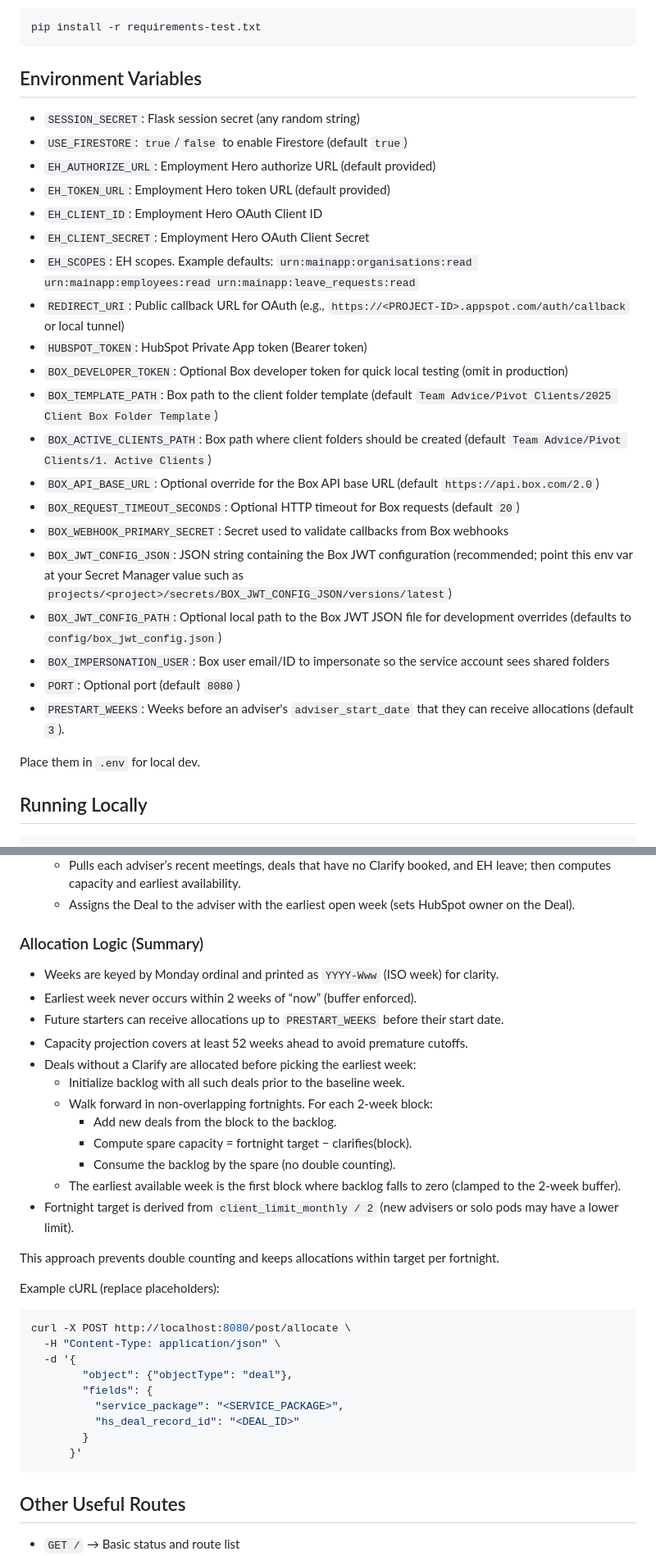
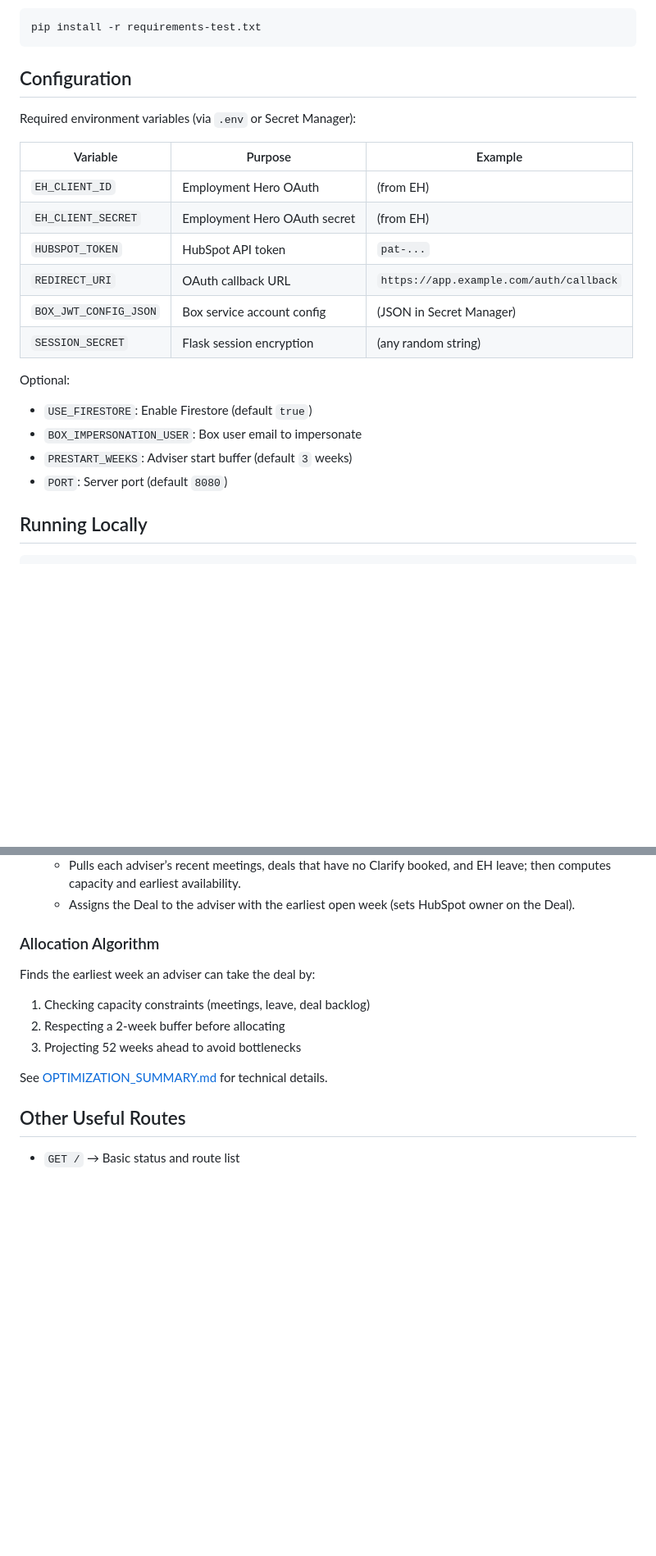
Before and after one commit to Pivot-Wealth-Digital/adviser_allocation, a Markdown page: README.md, 2 parts joined by grey strips. Shown at 82% size. GitHub-like rendering; blank space fills up the shorter version.

````diff
--- a/README.md
+++ b/README.md
@@ -35,30 +31,24 @@ pip install -r requirements-test.txt
 ```
 
 
-## Environment Variables
+## Configuration
 
-- `SESSION_SECRET`: Flask session secret (any random string)
-- `USE_FIRESTORE`: `true`/`false` to enable Firestore (default `true`)
-- `EH_AUTHORIZE_URL`: Employment Hero authorize URL (default provided)
-- `EH_TOKEN_URL`: Employment Hero token URL (default provided)
-- `EH_CLIENT_ID`: Employment Hero OAuth Client ID
-- `EH_CLIENT_SECRET`: Employment Hero OAuth Client Secret
-- `EH_SCOPES`: EH scopes. Example defaults: `urn:mainapp:organisations:read urn:mainapp:employees:read urn:mainapp:leave_requests:read`
-- `REDIRECT_URI`: Public callback URL for OAuth (e.g., `https://<PROJECT-ID>.appspot.com/auth/callback` or local tunnel)
-- `HUBSPOT_TOKEN`: HubSpot Private App token (Bearer token)
-- `BOX_DEVELOPER_TOKEN`: Optional Box developer token for quick local testing (omit in production)
-- `BOX_TEMPLATE_PATH`: Box path to the client folder template (default `Team Advice/Pivot Clients/2025 Client Box Folder Template`)
-- `BOX_ACTIVE_CLIENTS_PATH`: Box path where client folders should be created (default `Team Advice/Pivot Clients/1. Active Clients`)
-- `BOX_API_BASE_URL`: Optional override for the Box API base URL (default `https://api.box.com/2.0`)
-- `BOX_REQUEST_TIMEOUT_SECONDS`: Optional HTTP timeout for Box requests (default `20`)
-- `BOX_WEBHOOK_PRIMARY_SECRET`: Secret used to validate callbacks from Box webhooks
-- `BOX_JWT_CONFIG_JSON`: JSON string containing the Box JWT configuration (recommended; point this env var at your Secret Manager value such as `projects/<project>/secrets/BOX_JWT_CONFIG_JSON/versions/latest`)
-- `BOX_JWT_CONFIG_PATH`: Optional local path to the Box JWT JSON file for development overrides (defaults to `config/box_jwt_config.json`)
-- `BOX_IMPERSONATION_USER`: Box user email/ID to impersonate so the service account sees shared folders
-- `PORT`: Optional port (default `8080`)
-- `PRESTART_WEEKS`: Weeks before an adviser's `adviser_start_date` that they can receive allocations (default `3`).
+Required environment variables (via `.env` or Secret Manager):
 
-Place them in `.env` for local dev.
+| Variable | Purpose | Example |
+|----------|---------|---------|
+| `EH_CLIENT_ID` | Employment Hero OAuth | (from EH) |
+| `EH_CLIENT_SECRET` | Employment Hero OAuth secret | (from EH) |
+| `HUBSPOT_TOKEN` | HubSpot API token | `pat-...` |
+| `REDIRECT_URI` | OAuth callback URL | `https://app.example.com/auth/callback` |
+| `BOX_JWT_CONFIG_JSON` | Box service account config | (JSON in Secret Manager) |
+| `SESSION_SECRET` | Flask session encryption | (any random string) |
+
+Optional:
+- `USE_FIRESTORE`: Enable Firestore (default `true`)
+- `BOX_IMPERSONATION_USER`: Box user email to impersonate
+- `PRESTART_WEEKS`: Adviser start buffer (default `3` weeks)
+- `PORT`: Server port (default `8080`)
 
 
 ## Running Locally
@@ -193,36 +162,14 @@ Admin authentication:
   - Pulls each adviser’s recent meetings, deals that have no Clarify booked, and EH leave; then computes capacity and earliest availability.
   - Assigns the Deal to the adviser with the earliest open week (sets HubSpot owner on the Deal).
 
-### Allocation Logic (Summary)
+### Allocation Algorithm
 
-- Weeks are keyed by Monday ordinal and printed as `YYYY-Www` (ISO week) for clarity.
-- Earliest week never occurs within 2 weeks of “now” (buffer enforced).
-- Future starters can receive allocations up to `PRESTART_WEEKS` before their start date.
-- Capacity projection covers at least 52 weeks ahead to avoid premature cutoffs.
-- Deals without a Clarify are allocated before picking the earliest week:
-  - Initialize backlog with all such deals prior to the baseline week.
-  - Walk forward in non-overlapping fortnights. For each 2-week block:
-    - Add new deals from the block to the backlog.
-    - Compute spare capacity = fortnight target − clarifies(block).
-    - Consume the backlog by the spare (no double counting).
-  - The earliest available week is the first block where backlog falls to zero (clamped to the 2‑week buffer).
-- Fortnight target is derived from `client_limit_monthly / 2` (new advisers or solo pods may have a lower limit).
+Finds the earliest week an adviser can take the deal by:
+1. Checking capacity constraints (meetings, leave, deal backlog)
+2. Respecting a 2-week buffer before allocating
+3. Projecting 52 weeks ahead to avoid bottlenecks
 
-This approach prevents double counting and keeps allocations within target per fortnight.
-
-Example cURL (replace placeholders):
-
-```bash
-curl -X POST http://localhost:8080/post/allocate \
-  -H "Content-Type: application/json" \
-  -d '{
-        "object": {"objectType": "deal"},
-        "fields": {
-          "service_package": "<SERVICE_PACKAGE>",
-          "hs_deal_record_id": "<DEAL_ID>"
-        }
-      }'
-```
+See [OPTIMIZATION_SUMMARY.md](OPTIMIZATION_SUMMARY.md) for technical details.
 
 
 ## Other Useful Routes
````
Also changed, not shown: other parts of README.md (+48 -67 lines).
